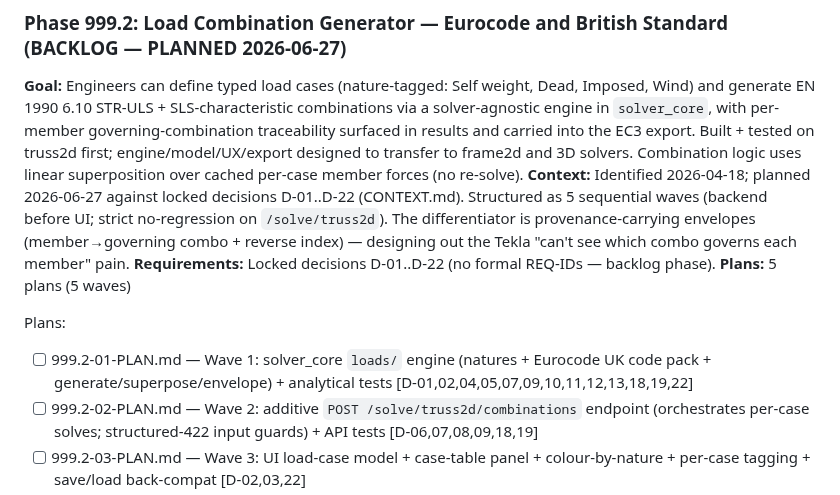
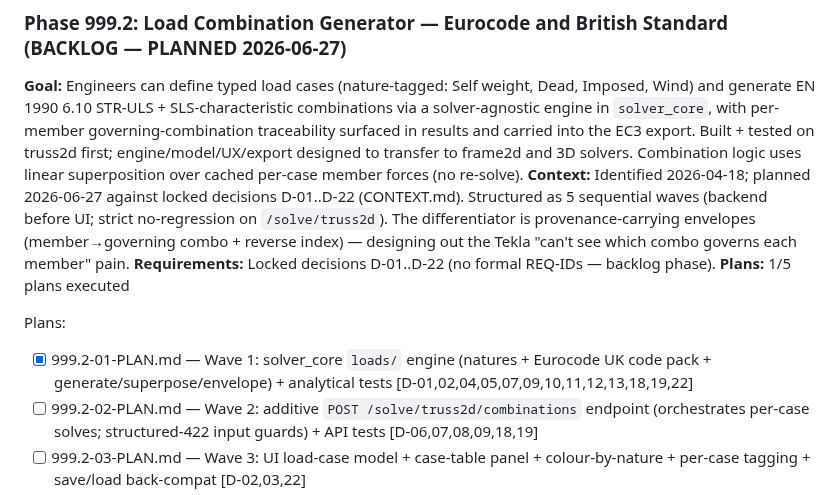
Before and after one commit to PDA-structure/PDA_Project, a Markdown page: .planning/ROADMAP.md, the part around the change. Drawn GitHub-style.

```diff
--- a/.planning/ROADMAP.md
+++ b/.planning/ROADMAP.md
@@ -194,10 +194,10 @@ Plans:
 **Goal:** Engineers can define typed load cases (nature-tagged: Self weight, Dead, Imposed, Wind) and generate EN 1990 6.10 STR-ULS + SLS-characteristic combinations via a solver-agnostic engine in `solver_core`, with per-member governing-combination traceability surfaced in results and carried into the EC3 export. Built + tested on truss2d first; engine/model/UX/export designed to transfer to frame2d and 3D solvers. Combination logic uses linear superposition over cached per-case member forces (no re-solve).
 **Context:** Identified 2026-04-18; planned 2026-06-27 against locked decisions D-01..D-22 (CONTEXT.md). Structured as 5 sequential waves (backend before UI; strict no-regression on `/solve/truss2d`). The differentiator is provenance-carrying envelopes (member→governing combo + reverse index) — designing out the Tekla "can't see which combo governs each member" pain.
 **Requirements:** Locked decisions D-01..D-22 (no formal REQ-IDs — backlog phase).
-**Plans:** 5 plans (5 waves)
+**Plans:** 1/5 plans executed
 
 Plans:
-- [ ] 999.2-01-PLAN.md — Wave 1: solver_core `loads/` engine (natures + Eurocode UK code pack + generate/superpose/envelope) + analytical tests [D-01,02,04,05,07,09,10,11,12,13,18,19,22]
+- [x] 999.2-01-PLAN.md — Wave 1: solver_core `loads/` engine (natures + Eurocode UK code pack + generate/superpose/envelope) + analytical tests [D-01,02,04,05,07,09,10,11,12,13,18,19,22]
 - [ ] 999.2-02-PLAN.md — Wave 2: additive `POST /solve/truss2d/combinations` endpoint (orchestrates per-case solves; structured-422 input guards) + API tests [D-06,07,08,09,18,19]
 - [ ] 999.2-03-PLAN.md — Wave 3: UI load-case model + case-table panel + colour-by-nature + per-case tagging + save/load back-compat [D-02,03,22]
 - [ ] 999.2-04-PLAN.md — Wave 4: UI combination table + two-page generator wizard + (i) info-popovers (engine-driven; JS superpose on edit, no re-solve) [D-08,09,14,15,16,17]
```
Also changed, not shown: .planning/STATE.md (+11 -11 lines), 1 other file.
